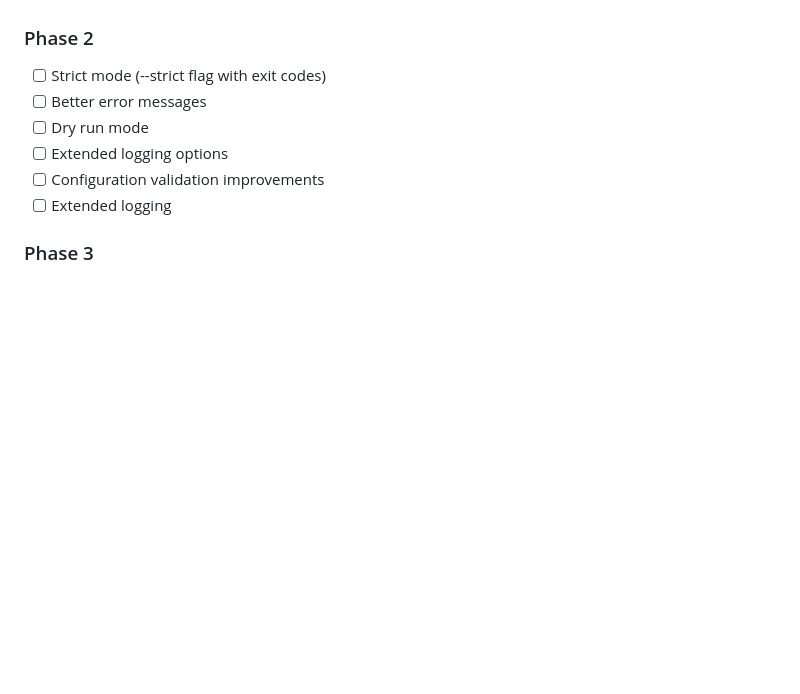
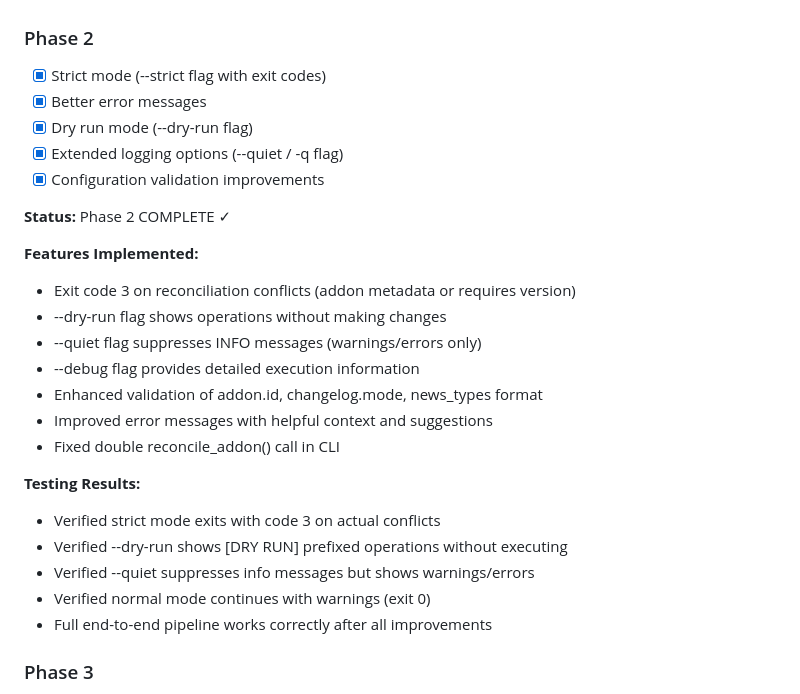
Before and after one commit to brianpatrickreavey/psr-templates, a Markdown page: docs/PSR_PREPARE_DESIGN.md, the part around the change. Rendered like a GitHub page; blank space fills up the shorter version.

Commit message:
docs: update design document with Phase 2 completion status

```diff
--- a/docs/PSR_PREPARE_DESIGN.md
+++ b/docs/PSR_PREPARE_DESIGN.md
@@ -709,12 +709,29 @@ This mapping is:
 - News only includes descriptions (breaking_descriptions not included)
 
 ### Phase 2
-- [ ] Strict mode (--strict flag with exit codes)
-- [ ] Better error messages
-- [ ] Dry run mode
-- [ ] Extended logging options
-- [ ] Configuration validation improvements
-- [ ] Extended logging
+- [x] Strict mode (--strict flag with exit codes)
+- [x] Better error messages
+- [x] Dry run mode (--dry-run flag)
+- [x] Extended logging options (--quiet / -q flag)
+- [x] Configuration validation improvements
+
+**Status:** Phase 2 COMPLETE ✓
+
+**Features Implemented:**
+- Exit code 3 on reconciliation conflicts (addon metadata or requires version)
+- --dry-run flag shows operations without making changes
+- --quiet flag suppresses INFO messages (warnings/errors only)
+- --debug flag provides detailed execution information
+- Enhanced validation of addon.id, changelog.mode, news_types format
+- Improved error messages with helpful context and suggestions
+- Fixed double reconcile_addon() call in CLI
+
+**Testing Results:**
+- Verified strict mode exits with code 3 on actual conflicts
+- Verified --dry-run shows [DRY RUN] prefixed operations without executing
+- Verified --quiet suppresses info messages but shows warnings/errors
+- Verified normal mode continues with warnings (exit 0)
+- Full end-to-end pipeline works correctly after all improvements
 
 ### Phase 3
 - [ ] Schema validation
```
